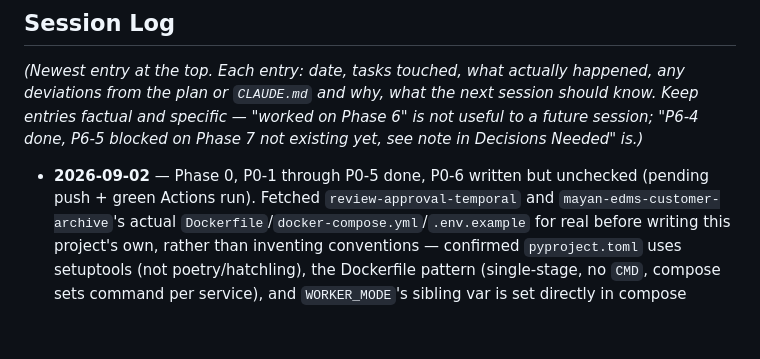
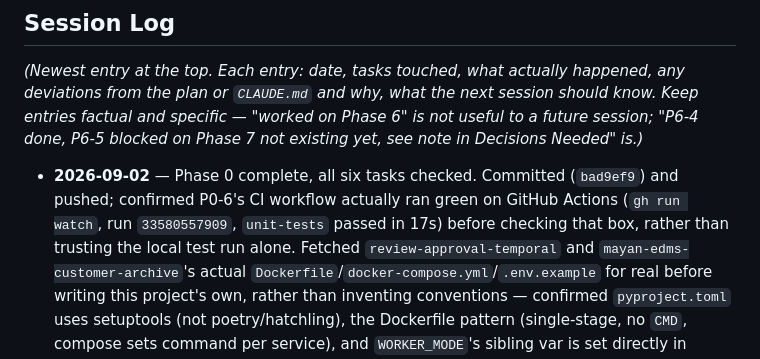
Before and after one commit to bunyawats/loan-onboarding-poc, a Markdown page: IMPLEMENTATION_PLAN.md, the part around one of its changes. GitHub-like rendering; blank space fills up the shorter version.

```diff
--- a/IMPLEMENTATION_PLAN.md
+++ b/IMPLEMENTATION_PLAN.md
@@ -760,8 +761,11 @@ what the next session should know. Keep entries factual and specific —
 P6-5 blocked on Phase 7 not existing yet, see note in Decisions Needed"
 is.)*
 
-- **2026-09-02** — Phase 0, P0-1 through P0-5 done, P0-6 written but
-  unchecked (pending push + green Actions run). Fetched
+- **2026-09-02** — Phase 0 complete, all six tasks checked. Committed
+  (`bad9ef9`) and pushed; confirmed P0-6's CI workflow actually ran
+  green on GitHub Actions (`gh run watch`, run `33580557909`,
+  `unit-tests` passed in 17s) before checking that box, rather than
+  trusting the local test run alone. Fetched
   `review-approval-temporal` and `mayan-edms-customer-archive`'s actual
   `Dockerfile`/`docker-compose.yml`/`.env.example` for real before
   writing this project's own, rather than inventing conventions —
```
Also changed, not shown: other parts of IMPLEMENTATION_PLAN.md (+19 -18 lines).
